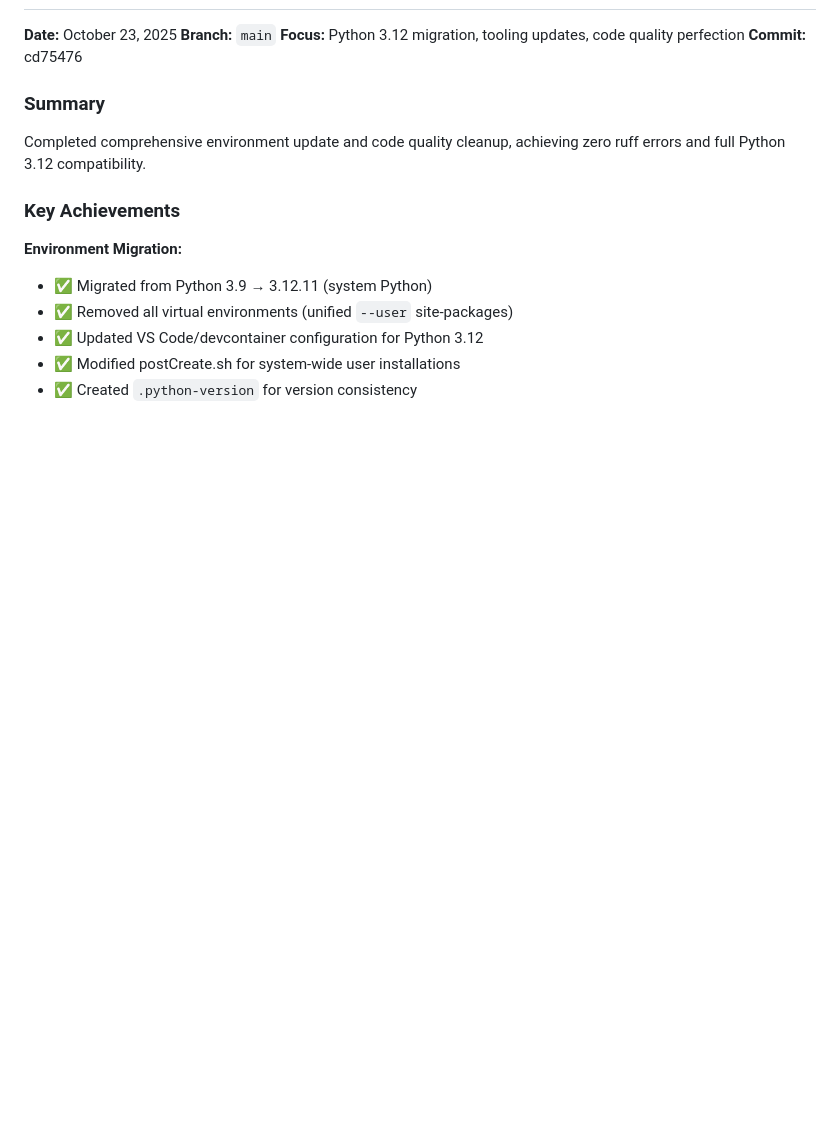
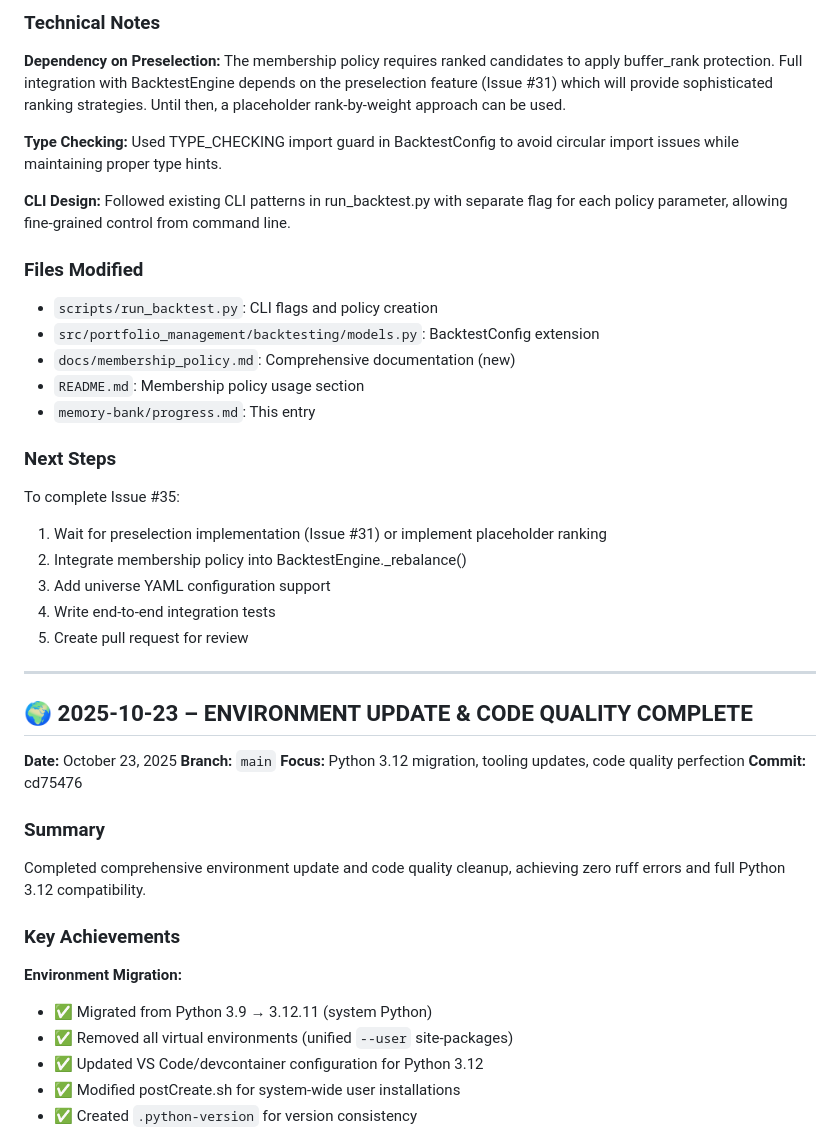
Before and after one commit to jc1122/portfolio_management, a Markdown page: memory-bank/progress.md, the part around one of its changes. Drawn GitHub-style; blank space fills up the shorter version.

Commit message:
Update progress log for membership policy CLI completion

```diff
--- a/memory-bank/progress.md
+++ b/memory-bank/progress.md
@@ -19,3 +92,35 @@ ______________________________________________________________________
+### Technical Notes
+
+**Dependency on Preselection:**
+The membership policy requires ranked candidates to apply buffer_rank protection. Full integration with BacktestEngine depends on the preselection feature (Issue #31) which will provide sophisticated ranking strategies. Until then, a placeholder rank-by-weight approach can be used.
+
+**Type Checking:**
+Used TYPE_CHECKING import guard in BacktestConfig to avoid circular import issues while maintaining proper type hints.
+
+**CLI Design:**
+Followed existing CLI patterns in run_backtest.py with separate flag for each policy parameter, allowing fine-grained control from command line.
+
+### Files Modified
+
+- `scripts/run_backtest.py`: CLI flags and policy creation
+- `src/portfolio_management/backtesting/models.py`: BacktestConfig extension
+- `docs/membership_policy.md`: Comprehensive documentation (new)
+- `README.md`: Membership policy usage section
+- `memory-bank/progress.md`: This entry
+
+### Next Steps
+
+To complete Issue #35:
+
+1. Wait for preselection implementation (Issue #31) or implement placeholder ranking
+1. Integrate membership policy into BacktestEngine.\_rebalance()
+1. Add universe YAML configuration support
+1. Write end-to-end integration tests
+1. Create pull request for review
+
+______________________________________________________________________
+
+## 🌍 2025-10-23 – ENVIRONMENT UPDATE & CODE QUALITY COMPLETE
 
 **Date:** October 23, 2025
 **Branch:** `main`
```
Also changed, not shown: other parts of memory-bank/progress.md (+78 -5 lines).
